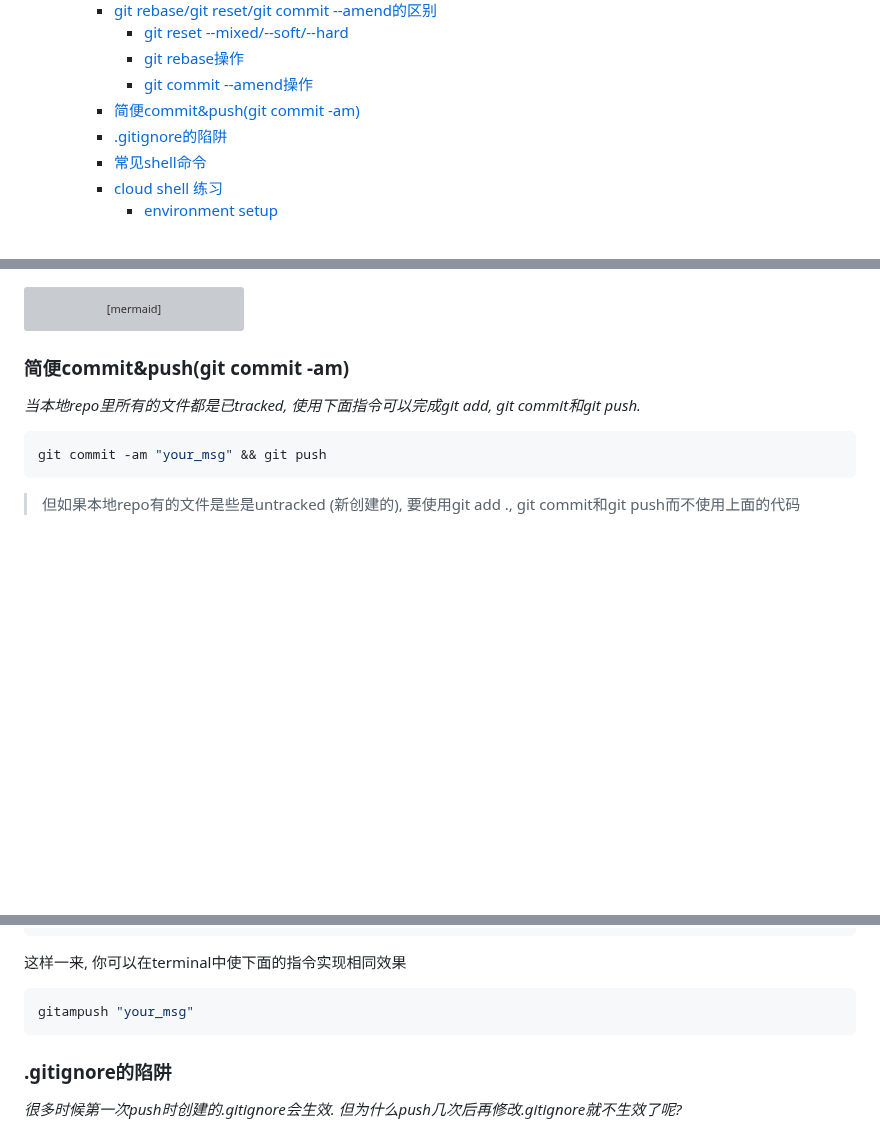
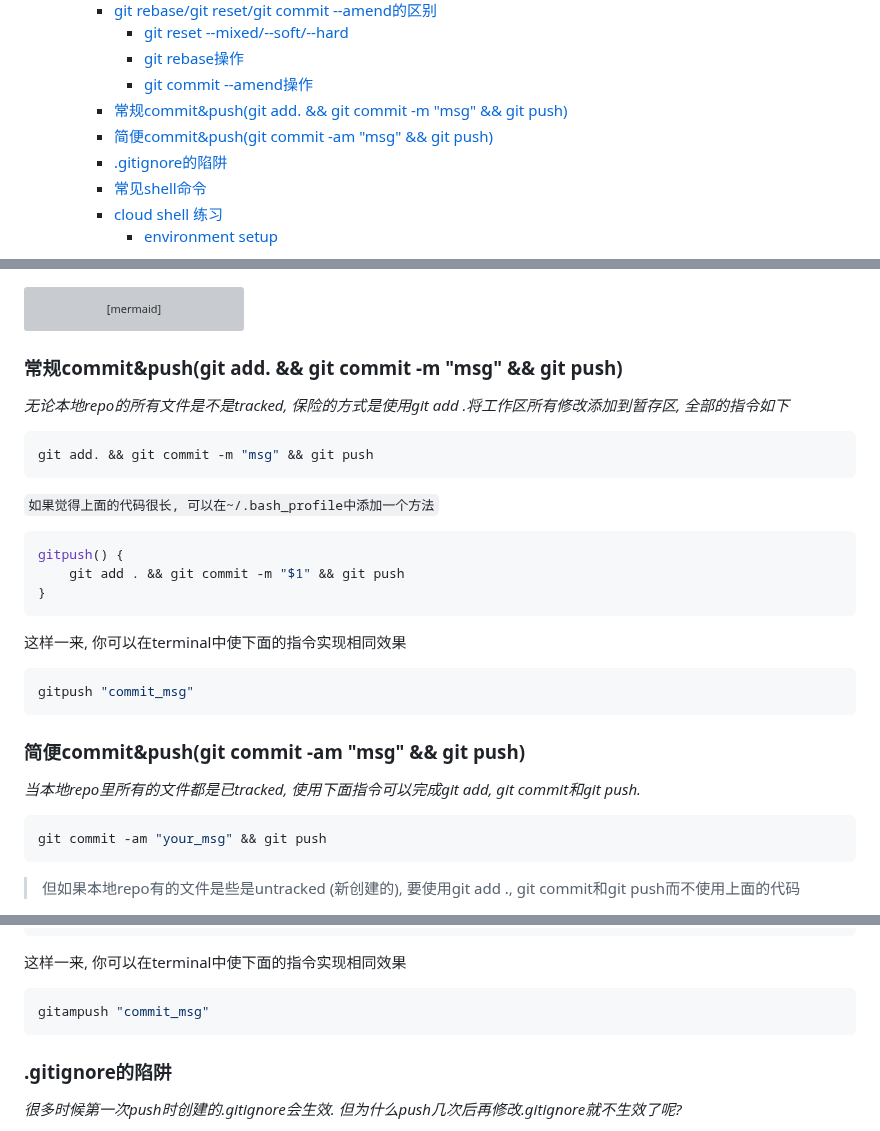
Before and after one commit to ESJiang/JR-notes, a Markdown page: Git/Git_tutorial.md, 3 parts joined by grey strips. Drawn GitHub-style; blank space fills up the shorter version; grey boxes are pictures that could not be loaded.

Commit message:
test modify 1 file

````diff
--- a/Git/Git_tutorial.md
+++ b/Git/Git_tutorial.md
@@ -9,7 +9,8 @@
       - [git reset --mixed/--soft/--hard](#git-reset---mixed--soft--hard)
       - [git rebase操作](#git-rebase操作)
       - [git commit --amend操作](#git-commit---amend操作)
-    - [简便commit\&push(git commit -am)](#简便commitpushgit-commit--am)
+    - [常规commit\&push(git add. \&\& git commit -m "msg" \&\& git push)](#常规commitpushgit-add--git-commit--m-msg--git-push)
+    - [简便commit\&push(git commit -am "msg" \&\& git push)](#简便commitpushgit-commit--am-msg--git-push)
     - [.gitignore的陷阱](#gitignore的陷阱)
     - [常见shell命令](#常见shell命令)
     - [cloud shell 练习](#cloud-shell-练习)
@@ -129,7 +130,26 @@ graph LR;
     c-->e["git commit --amend --no-edit"];
 ```
 
-### 简便commit&push(git commit -am)
+### 常规commit&push(git add. && git commit -m "msg" && git push)
+*无论本地repo的所有文件是不是tracked, 保险的方式是使用git add .将工作区所有修改添加到暂存区, 全部的指令如下*
+```bash
+git add. && git commit -m "msg" && git push
+```
+
+`如果觉得上面的代码很长, 可以在~/.bash_profile中添加一个方法`
+
+```bash
+gitpush() {
+    git add . && git commit -m "$1" && git push
+}
+```
+
+这样一来, 你可以在terminal中使下面的指令实现相同效果
+```bash
+gitpush "commit_msg"
+```
+
+### 简便commit&push(git commit -am "msg" && git push)
 *当本地repo里所有的文件都是已tracked, 使用下面指令可以完成git add, git commit和git push.*
 
 ```bash
@@ -146,7 +166,7 @@ gitampush() {
 
 这样一来, 你可以在terminal中使下面的指令实现相同效果
 ```bash
-gitampush "your_msg"
+gitampush "commit_msg"
 ```
 
 ### .gitignore的陷阱
````
